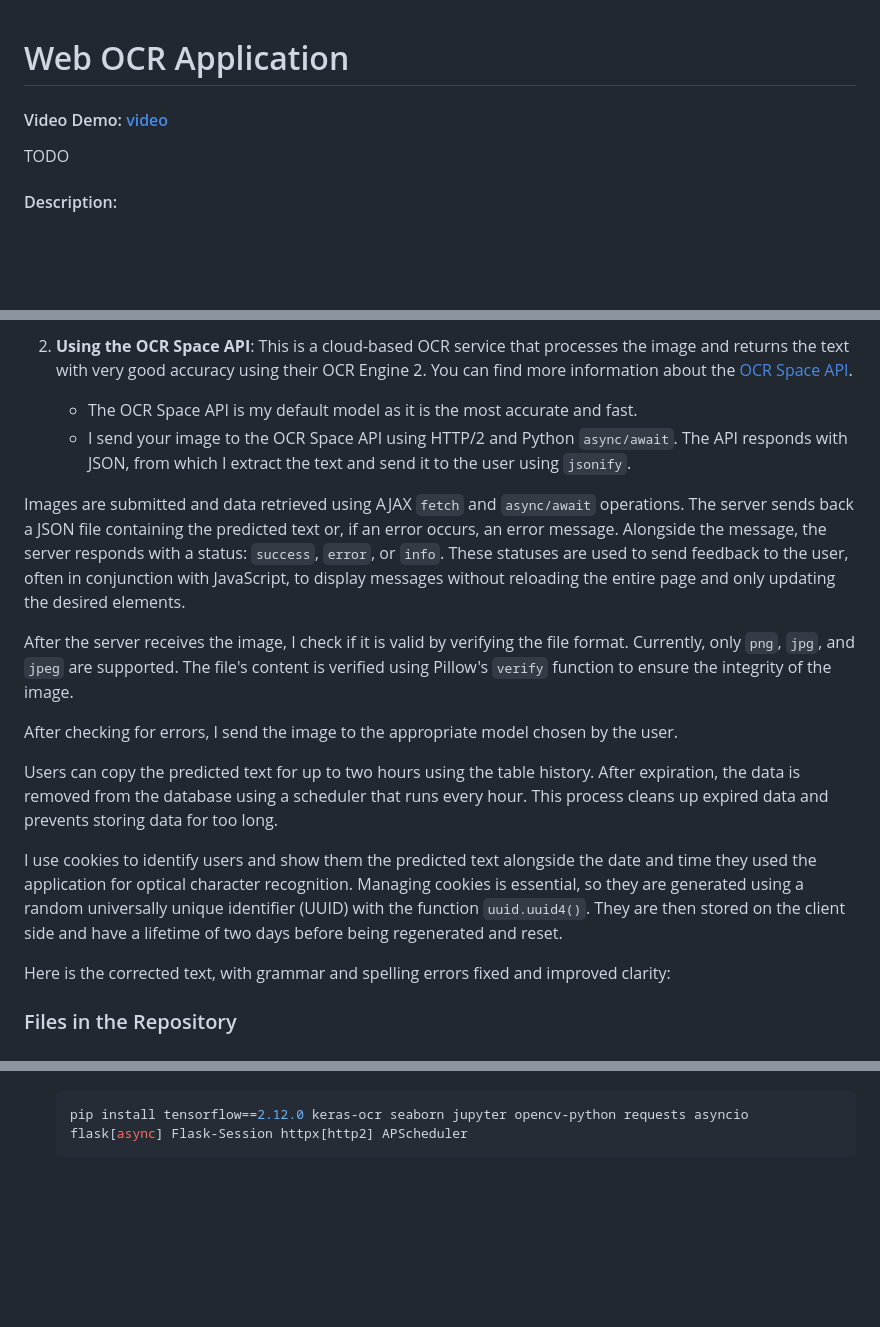
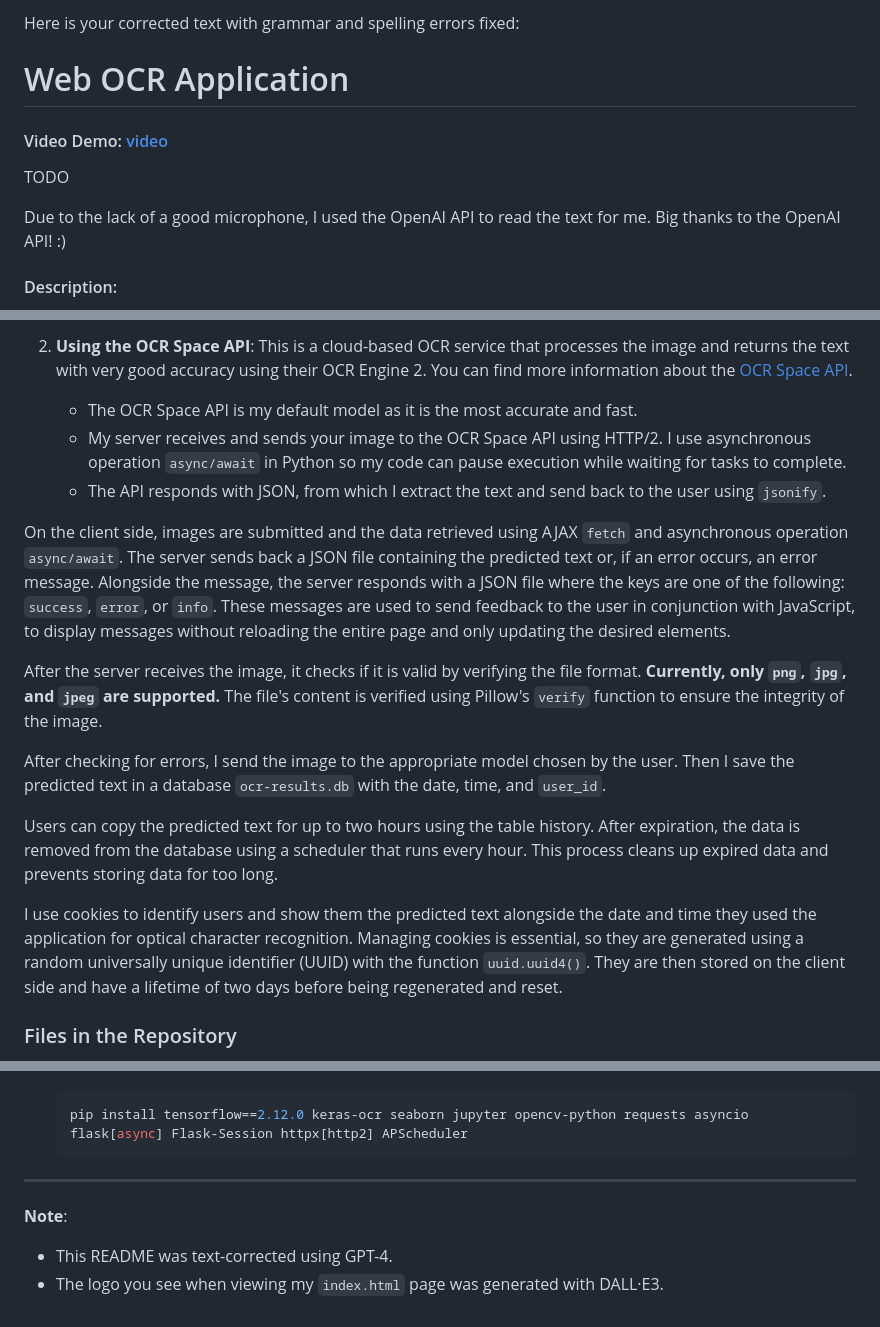
Before and after one commit to PiWebswiss/CS50-Project, a Markdown page: README.md, 3 parts joined by grey strips. GitHub-like rendering; blank space fills up the shorter version.

````diff
--- a/README.md
+++ b/README.md
@@ -1,7 +1,11 @@
+Here is your corrected text with grammar and spelling errors fixed:
+
 # Web OCR Application
 
 #### Video Demo: [video](URL-to-add)
 TODO
+
+Due to the lack of a good microphone, I used the OpenAI API to read the text for me. Big thanks to the OpenAI API! :)
 
 #### Description:
 My project is a web application for performing Optical Character Recognition (OCR) using different models. It provides a user interface to upload images, processes the images on the server side, and returns the predicted text. You can choose between two different methods to perform OCR, **currently available only in English**:
@@ -13,19 +17,18 @@ My project is a web application for performing Optical Character Recognition (OC
 
 2. **Using the OCR Space API**: This is a cloud-based OCR service that processes the image and returns the text with very good accuracy using their OCR Engine 2. You can find more information about the [OCR Space API](https://ocr.space/ocrapi).
     - The OCR Space API is my default model as it is the most accurate and fast.
-    - I send your image to the OCR Space API using HTTP/2 and Python `async/await`. The API responds with JSON, from which I extract the text and send it to the user using `jsonify`.
+    - My server receives and sends your image to the OCR Space API using HTTP/2. I use asynchronous operation `async/await` in Python so my code can pause execution while waiting for tasks to complete.
+    - The API responds with JSON, from which I extract the text and send back to the user using `jsonify`.
 
-Images are submitted and data retrieved using AJAX `fetch` and `async/await` operations. The server sends back a JSON file containing the predicted text or, if an error occurs, an error message. Alongside the message, the server responds with a status: `success`, `error`, or `info`. These statuses are used to send feedback to the user, often in conjunction with JavaScript, to display messages without reloading the entire page and only updating the desired elements.
+On the client side, images are submitted and the data retrieved using AJAX `fetch` and asynchronous operation `async/await`. The server sends back a JSON file containing the predicted text or, if an error occurs, an error message. Alongside the message, the server responds with a JSON file where the keys are one of the following: `success`, `error`, or `info`. These messages are used to send feedback to the user in conjunction with JavaScript, to display messages without reloading the entire page and only updating the desired elements.
 
-After the server receives the image, I check if it is valid by verifying the file format. Currently, only `png`, `jpg`, and `jpeg` are supported. The file's content is verified using Pillow's `verify` function to ensure the integrity of the image.
+After the server receives the image, it checks if it is valid by verifying the file format. **Currently, only `png`, `jpg`, and `jpeg` are supported.** The file's content is verified using Pillow's `verify` function to ensure the integrity of the image.
 
-After checking for errors, I send the image to the appropriate model chosen by the user.
+After checking for errors, I send the image to the appropriate model chosen by the user. Then I save the predicted text in a database `ocr-results.db` with the date, time, and `user_id`.
 
 Users can copy the predicted text for up to two hours using the table history. After expiration, the data is removed from the database using a scheduler that runs every hour. This process cleans up expired data and prevents storing data for too long.
 
 I use cookies to identify users and show them the predicted text alongside the date and time they used the application for optical character recognition. Managing cookies is essential, so they are generated using a random universally unique identifier (UUID) with the function `uuid.uuid4()`. They are then stored on the client side and have a lifetime of two days before being regenerated and reset.
-
-Here is the corrected text, with grammar and spelling errors fixed and improved clarity:
 
 ### Files in the Repository
 
@@ -69,3 +73,9 @@ You can also use pip to install the necessary packages:
    ```bash
    pip install tensorflow==2.12.0 keras-ocr seaborn jupyter opencv-python requests asyncio flask[async] Flask-Session httpx[http2] APScheduler
    ```
+
+---
+
+**Note**:
+- This README was text-corrected using GPT-4.
+- The logo you see when viewing my `index.html` page was generated with DALL·E3.
````
Also changed, not shown: other parts of README.md (+2 -1 lines).
